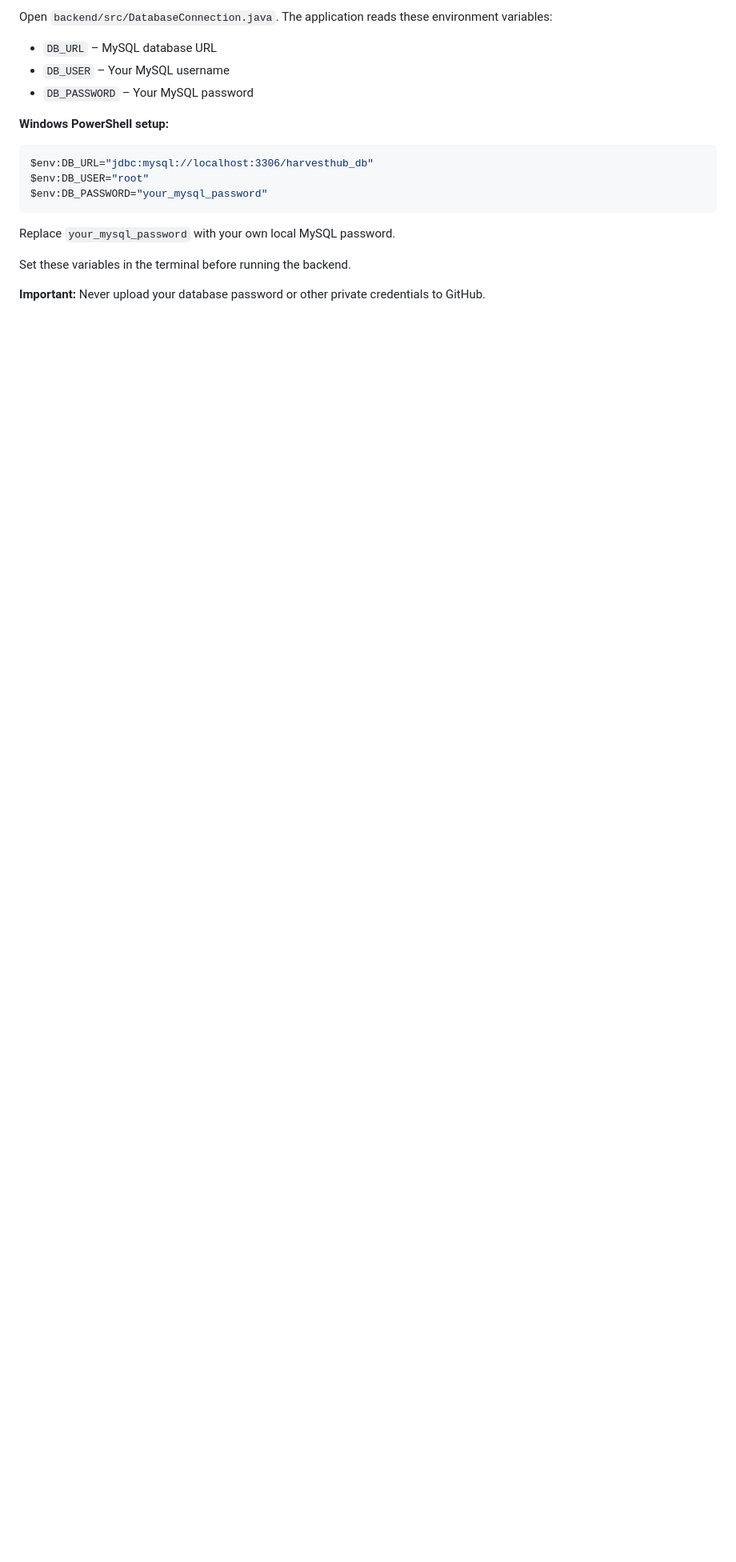
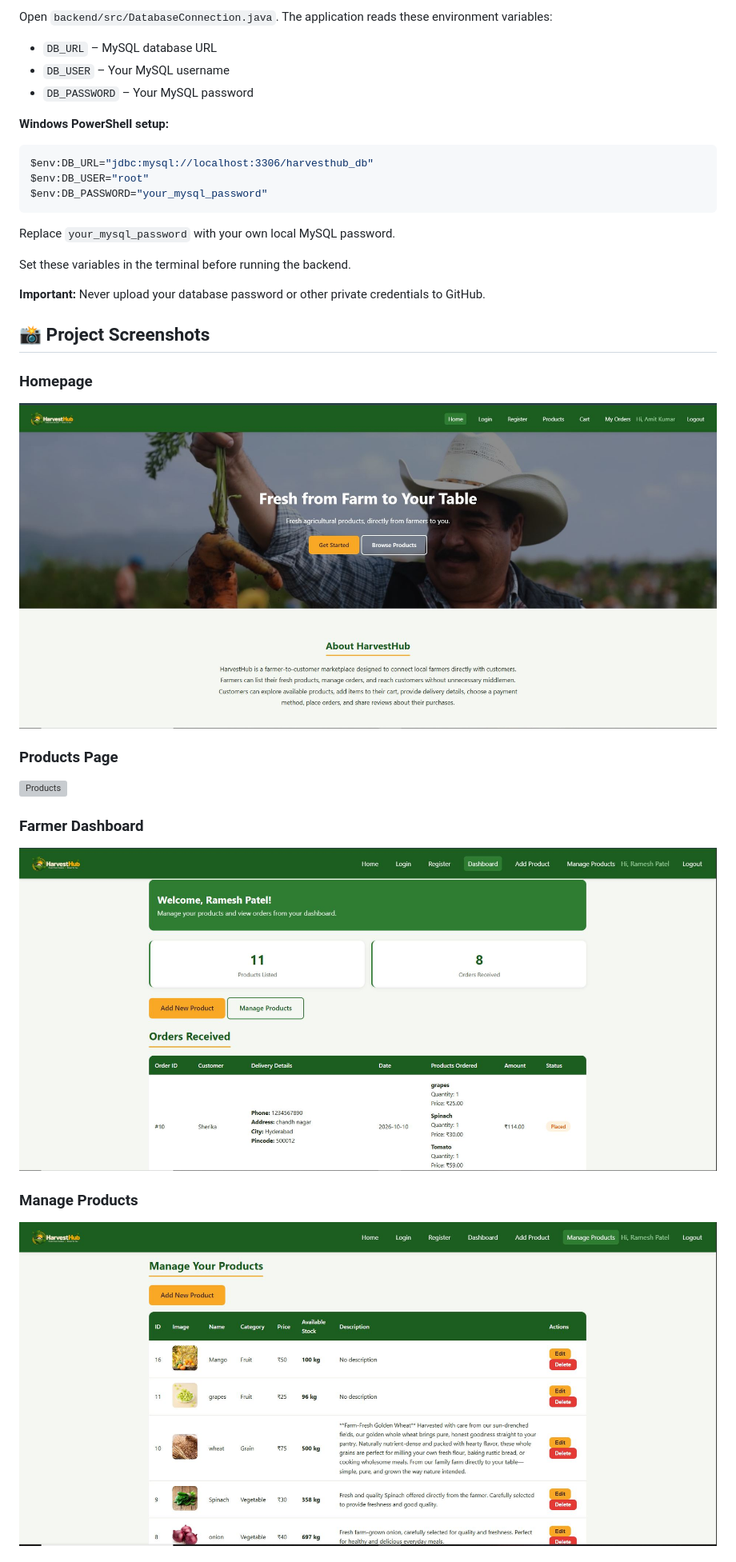
Before and after one commit to Sherika65/harvesthub-marketplace, a Markdown page: README.md, the part around one of its changes. Shown at 80% size. Drawn GitHub-style; pictures changed too: screenshots/Harvesthub_farmerdashboard.JPG (added), screenshots/Harvesthub_homepage.JPG (added), screenshots/Harvesthub_manageproduct.JPG (added); blank space fills up the shorter version; grey boxes are pictures that could not be loaded.

Commit message:
Add project screenshots to README

```diff
--- a/README.md
+++ b/README.md
@@ -350,3 +350,17 @@ Replace `your_mysql_password` with your own local MySQL password.
 Set these variables in the terminal before running the backend.
 
 **Important:** Never upload your database password or other private credentials to GitHub.
+## 📸 Project Screenshots
+
+### Homepage
+![Homepage](screenshots/Harvesthub_homepage.JPG)
+
+### Products Page
+![Products](screenshots/Harvesthub_productpage.JPG)
+
+### Farmer Dashboard
+![Farmer Dashboard](screenshots/Harvesthub_farmerdashboard.JPG)
+
+### Manage Products
+![Manage Products](screenshots/Harvesthub_manageproduct.JPG)
+
```
Also changed, not shown: other parts of README.md (+5 -0 lines), screenshots/harvesthub_addproduct.JPG (added), screenshots/harvesthub_cart.JPG (added), screenshots/harvesthub_productpage.JPG (added).
